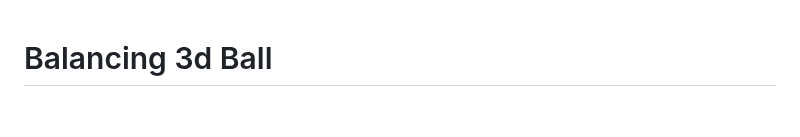
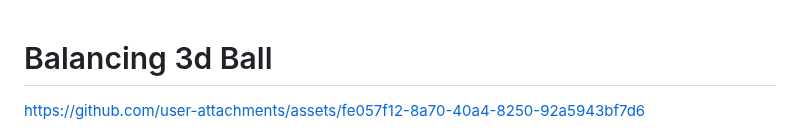
Before and after one commit to RishiMalhotra920/unity-ml-work, a Markdown page: README.md, the part around the change. GitHub-like rendering; blank space fills up the shorter version.

```diff
--- a/README.md
+++ b/README.md
@@ -1,4 +1,8 @@
 # Balancing 3d Ball
+
+
+https://github.com/user-attachments/assets/fe057f12-8a70-40a4-8250-92a5943bf7d6
+
 
 ![Cover](assets/Cover.png)
 
```
